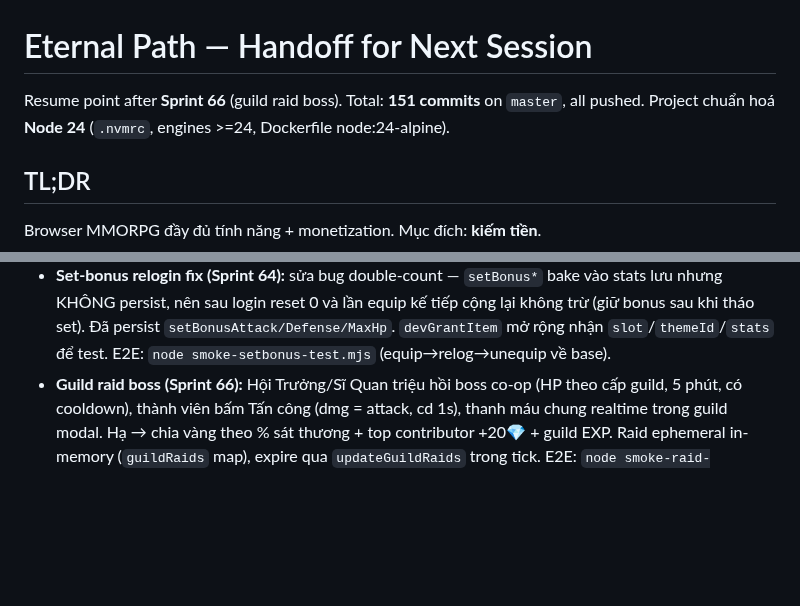
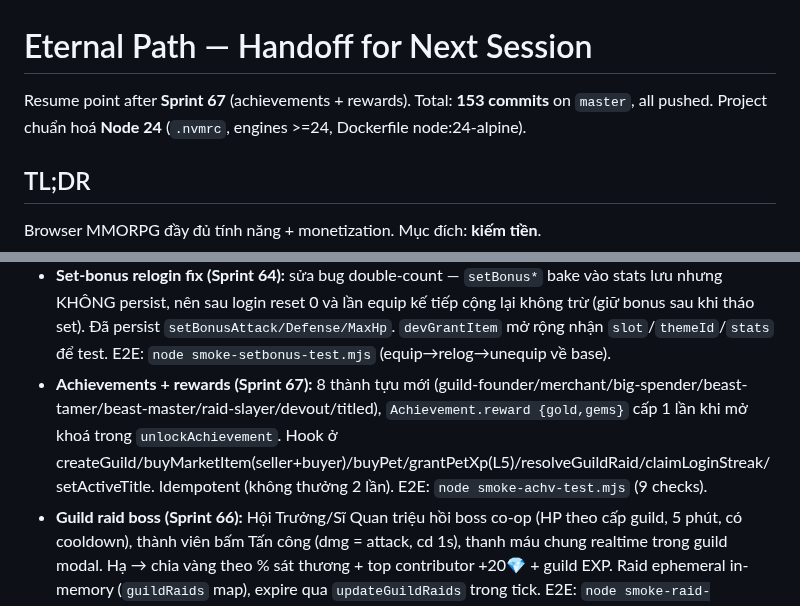
Before and after one commit to vansang2409/Eternal-Path, a Markdown page: HANDOFF.md, 2 parts joined by grey strips. Drawn GitHub-style; blank space fills up the shorter version.

Commit message:
docs: HANDOFF + status for Sprint 67 (achievements + rewards)

```diff
--- a/HANDOFF.md
+++ b/HANDOFF.md
@@ -1,6 +1,6 @@
 # Eternal Path — Handoff for Next Session
 
-Resume point after **Sprint 66** (guild raid boss). Total: **151 commits** on `master`, all pushed. Project chuẩn hoá **Node 24** (`.nvmrc`, engines >=24, Dockerfile node:24-alpine).
+Resume point after **Sprint 67** (achievements + rewards). Total: **153 commits** on `master`, all pushed. Project chuẩn hoá **Node 24** (`.nvmrc`, engines >=24, Dockerfile node:24-alpine).
 
 ## TL;DR
 
@@ -44,6 +44,7 @@ docker compose up -d --build
 - **Titles (Sprint 62):** 10 danh hiệu derived từ stat (level/kills/gold/guild/VIP/streak/cosmetics) trong shared/titles.ts. Hotkey **T** mở modal gắn/bỏ; «Danh hiệu» hiện cạnh tên ở HUD + trên đầu nhân vật cho mọi người thấy (`displayName` = title + [TAG] + name). Chỉ persist `activeTitle` (titles tự suy từ stat). Hàm thuần `earnedTitles`/`isTitleEarned` unit-test. E2E: `node smoke-titles-test.mjs` (9 unit + 6 e2e)
 - **Pets (Sprint 63):** 6 linh thú (shared/pets.ts), mua bằng vàng (slime/wolf/owl) hoặc Gem (spirit/drake/phoenix), buff thụ động atk/def/hp. `recomputePetBonus` mirror `recomputeSetBonus` (subtract-old/add-new). **QUAN TRỌNG:** petBonus* fields ĐƯỢC persist (khác set-bonus) nên relogin không double-count — recompute CHỈ chạy khi đổi pet, không chạy lúc login. Orb nhỏ đi theo player (Phaser arc tinted). Hotkey **P**. E2E: `node smoke-pets-test.mjs` (14 checks gồm swap + relog no-double-count).
 - **Set-bonus relogin fix (Sprint 64):** sửa bug double-count — `setBonus*` bake vào stats lưu nhưng KHÔNG persist, nên sau login reset 0 và lần equip kế tiếp cộng lại không trừ (giữ bonus sau khi tháo set). Đã persist `setBonusAttack/Defense/MaxHp`. `devGrantItem` mở rộng nhận `slot`/`themeId`/`stats` để test. E2E: `node smoke-setbonus-test.mjs` (equip→relog→unequip về base).
+- **Achievements + rewards (Sprint 67):** 8 thành tựu mới (guild-founder/merchant/big-spender/beast-tamer/beast-master/raid-slayer/devout/titled), `Achievement.reward {gold,gems}` cấp 1 lần khi mở khoá trong `unlockAchievement`. Hook ở createGuild/buyMarketItem(seller+buyer)/buyPet/grantPetXp(L5)/resolveGuildRaid/claimLoginStreak/setActiveTitle. Idempotent (không thưởng 2 lần). E2E: `node smoke-achv-test.mjs` (9 checks).
 - **Guild raid boss (Sprint 66):** Hội Trưởng/Sĩ Quan triệu hồi boss co-op (HP theo cấp guild, 5 phút, có cooldown), thành viên bấm Tấn công (dmg = attack, cd 1s), thanh máu chung realtime trong guild modal. Hạ → chia vàng theo % sát thương + top contributor +20💎 + guild EXP. Raid ephemeral in-memory (`guildRaids` map), expire qua `updateGuildRaids` trong tick. E2E: `node smoke-raid-test.mjs` (11 checks).
 - **Pet leveling (Sprint 65):** linh thú lên cấp tối đa 5, mỗi cấp +25% buff. Cho ăn (vàng 500/50xp) hoặc bánh thưởng (Gem 30/250xp) cho pet đang trang bị. XP lưu per-pet trong `petXp` map (persist). `recomputePetBonus` dùng `petBuffAtLevel` scale theo cấp; re-scale khi level-up (subtract-old/add-new → không double-count qua relogin). Hàm thuần `petLevelForXp/petBuffAtLevel/petXpProgress` unit-test. Thanh XP + nút cho ăn/bánh trong modal P. E2E: `node smoke-petlevel-test.mjs` (7 unit + 9 e2e).
 - **Mobile:** Virtual joystick + 5 action buttons (touch auto-detect)
```
